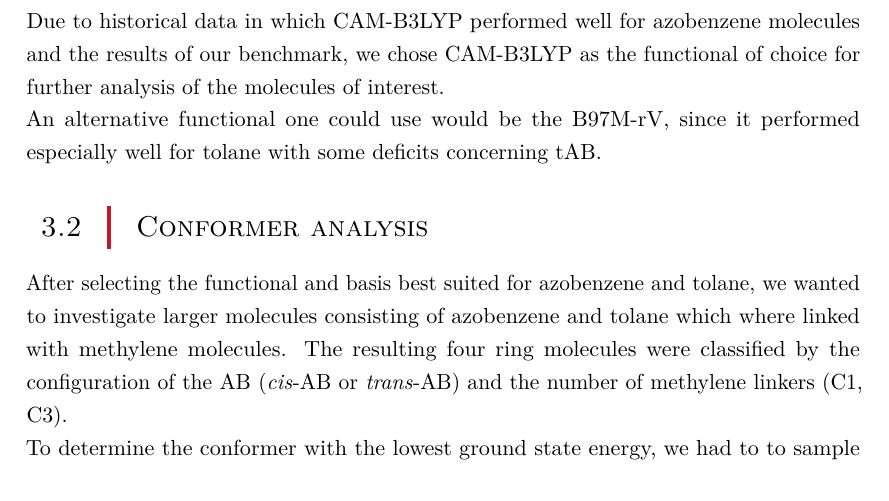
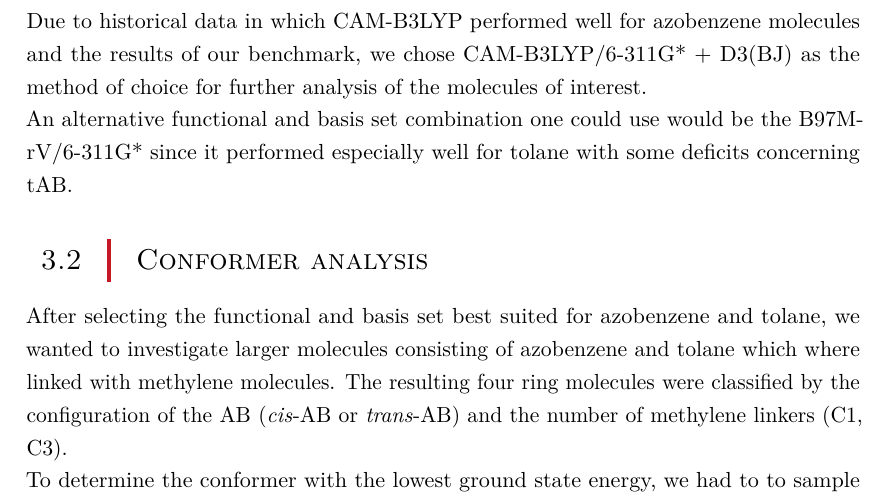
Before and after one commit to 1RoBe/Compchem_2022_CORRECTION_1_git, a LaTeX thesis (main.tex, which reads Ergebnis.tex): part of page 22 of 50, cut so that both start at the same text. Compiled offline with LuaLaTeX.

Commit message:
fixed ending of benchmark text

```diff
--- a/Ergebnis.tex
+++ b/Ergebnis.tex
@@ -550,8 +550,8 @@ S2    & $\pi\pi^{*}$    &   5.212           & 4.32 \\
 \end{table}
 %
 %
-Due to historical data in which CAM-B3LYP performed well for azobenzene molecules and the results of our benchmark, we chose CAM-B3LYP as the functional of choice for further analysis of the molecules of interest.\\
-An alternative functional one could use would be the B97M-rV, since it performed especially well for tolane with some deficits concerning tAB.
+Due to historical data in which CAM-B3LYP performed well for azobenzene molecules and the results of our benchmark, we chose CAM-B3LYP/6-311G* + D3(BJ) as the method of choice for further analysis of the molecules of interest.\\
+An alternative functional and basis set combination one could use would be the B97M-rV/6-311G* since it performed especially well for tolane with some deficits concerning tAB.
 \begin{comment}
 The calculated energies for the excited states transitions derived by it tended to be a bit higher than the experimental values:
 \begin{equation*}
@@ -609,7 +609,7 @@ S4    & 5.318                   & $1.0\cdot 10^{-7}$           &
 %
 %
 \section{Conformer analysis}
-After selecting the functional and basis best suited for azobenzene and tolane, we wanted to investigate larger molecules consisting of azobenzene and tolane which where linked with methylene molecules. The resulting four ring molecules were classified by the configuration of the AB (\textit{cis}-AB or \textit{trans}-AB) and the number of methylene linkers (C1, C3). \\
+After selecting the functional and basis set best suited for azobenzene and tolane, we wanted to investigate larger molecules consisting of azobenzene and tolane which where linked with methylene molecules. The resulting four ring molecules were classified by the configuration of the AB (\textit{cis}-AB or \textit{trans}-AB) and the number of methylene linkers (C1, C3). \\
 To determine the conformer with the lowest ground state energy, we had to to sample through a large number of different conformers. At first this was done by manually creating raw geometries which were then further refined using DFT. Due to the sheer size of possible conformers we had to automate this procedure by using the sampling program CREST which is based on GFNn-xTB methods.\cite{crest} The resulting geometries of the 10 energetically lowest rotamers of the corresponding conformers were then optimized with the CAM-B3LYP functional with a D3 BJ dispersion correction. The final geometries with the lowest energy for each molecule are depicted in figure \ref{fig:Conformers} and their respective energies are shown in table \ref{tab:GS-energy-conformers}.
 %
 %
```
